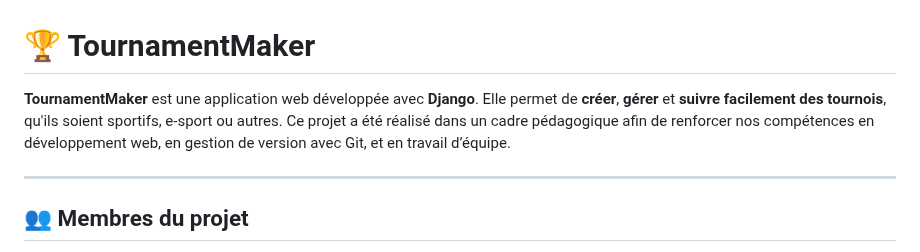
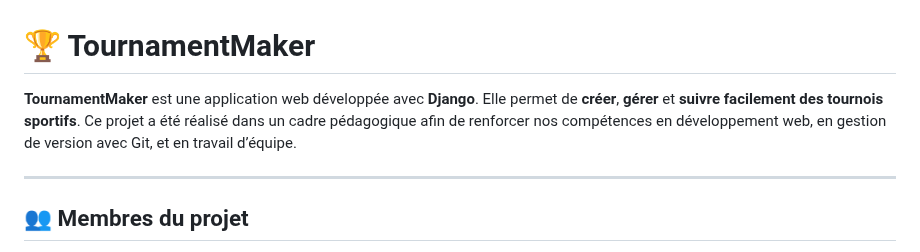
Before and after one commit to LouisAyzac/TournamentMaker, a Markdown page: README.md, the part around the change. Rendered like a GitHub page.

```diff
--- a/README.md
+++ b/README.md
@@ -1,6 +1,6 @@
 # 🏆 TournamentMaker
 
-**TournamentMaker** est une application web développée avec **Django**. Elle permet de **créer**, **gérer** et **suivre facilement des tournois**, qu'ils soient sportifs, e-sport ou autres. Ce projet a été réalisé dans un cadre pédagogique afin de renforcer nos compétences en développement web, en gestion de version avec Git, et en travail d’équipe.
+**TournamentMaker** est une application web développée avec **Django**. Elle permet de **créer**, **gérer** et **suivre facilement des tournois sportifs**. Ce projet a été réalisé dans un cadre pédagogique afin de renforcer nos compétences en développement web, en gestion de version avec Git, et en travail d’équipe.
 
 ---
 
```
